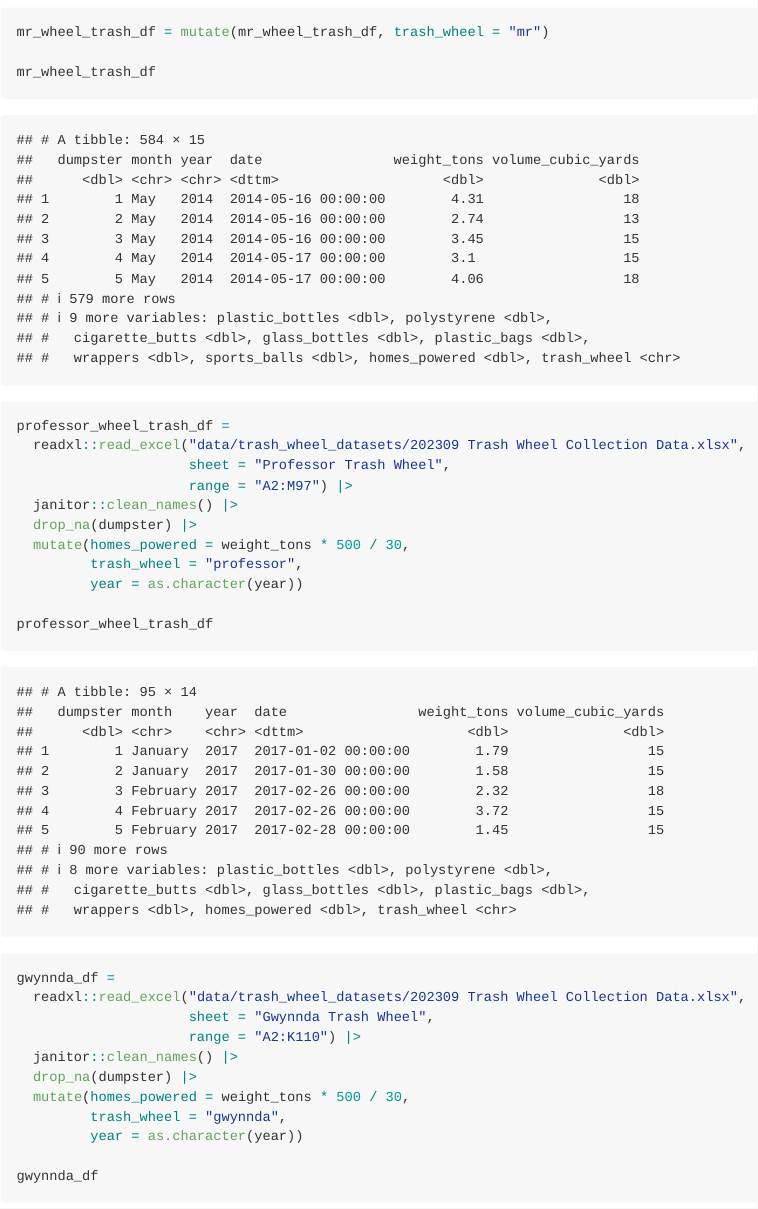
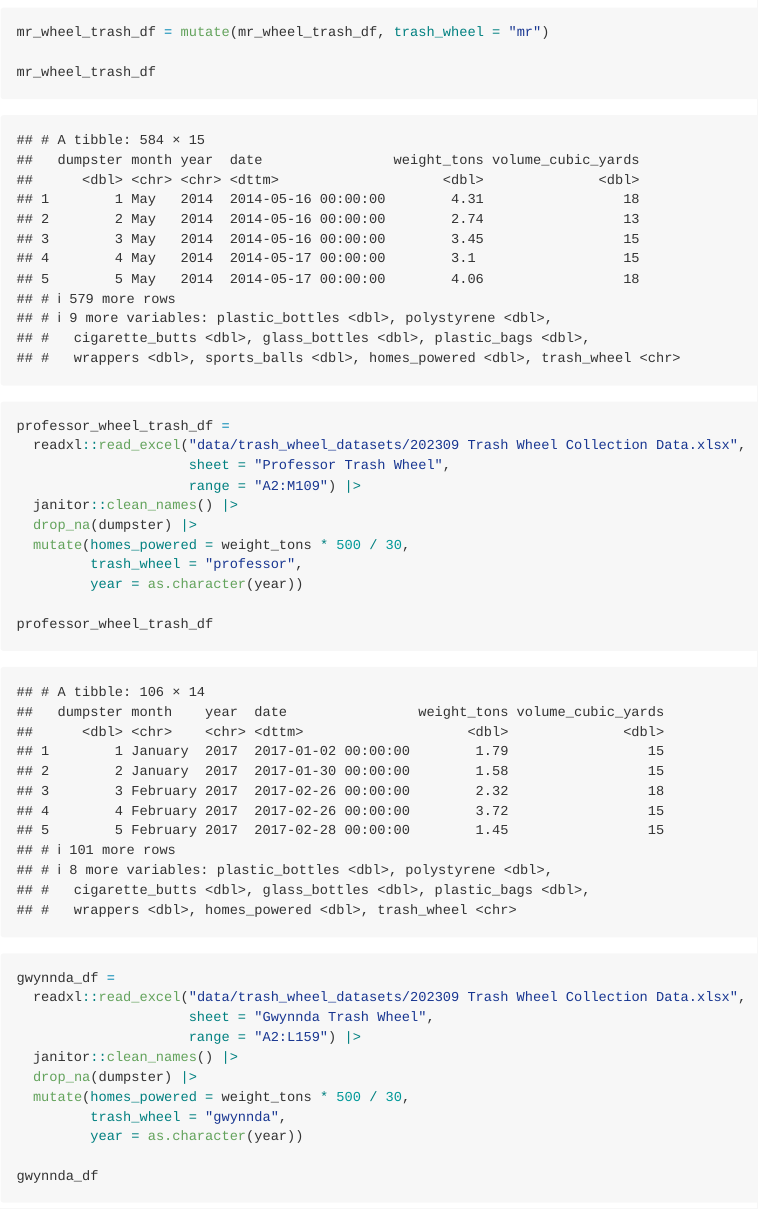
Before and after one commit to ml5018/p8105_hw2_ml5018, an R Markdown document (p8105_hw2_ml5018.Rmd): the page in a window 1100 px wide, from 8530 px down. The pictures show the output file p8105_hw2_ml5018.md that the author committed with the source, drawn offline in the style of GitHub.

Commit message:
import data after updating dataset

```diff
--- a/p8105_hw2_ml5018.Rmd
+++ b/p8105_hw2_ml5018.Rmd
@@ -222,7 +222,7 @@ mr_wheel_trash_df
 professor_wheel_trash_df =
   readxl::read_excel("data/trash_wheel_datasets/202309 Trash Wheel Collection Data.xlsx",
                      sheet = "Professor Trash Wheel",
-                     range = "A2:M97") |>
+                     range = "A2:M109") |>
   janitor::clean_names() |>
   drop_na(dumpster) |>
   mutate(homes_powered = weight_tons * 500 / 30,
@@ -234,7 +234,7 @@ professor_wheel_trash_df
 gwynnda_df =
   readxl::read_excel("data/trash_wheel_datasets/202309 Trash Wheel Collection Data.xlsx",
                      sheet = "Gwynnda Trash Wheel",
-                     range = "A2:K110") |>
+                     range = "A2:L159") |>
   janitor::clean_names() |>
   drop_na(dumpster) |>
   mutate(homes_powered = weight_tons * 500 / 30,
```
Also changed, not shown: p8105_hw2_ml5018.md.
